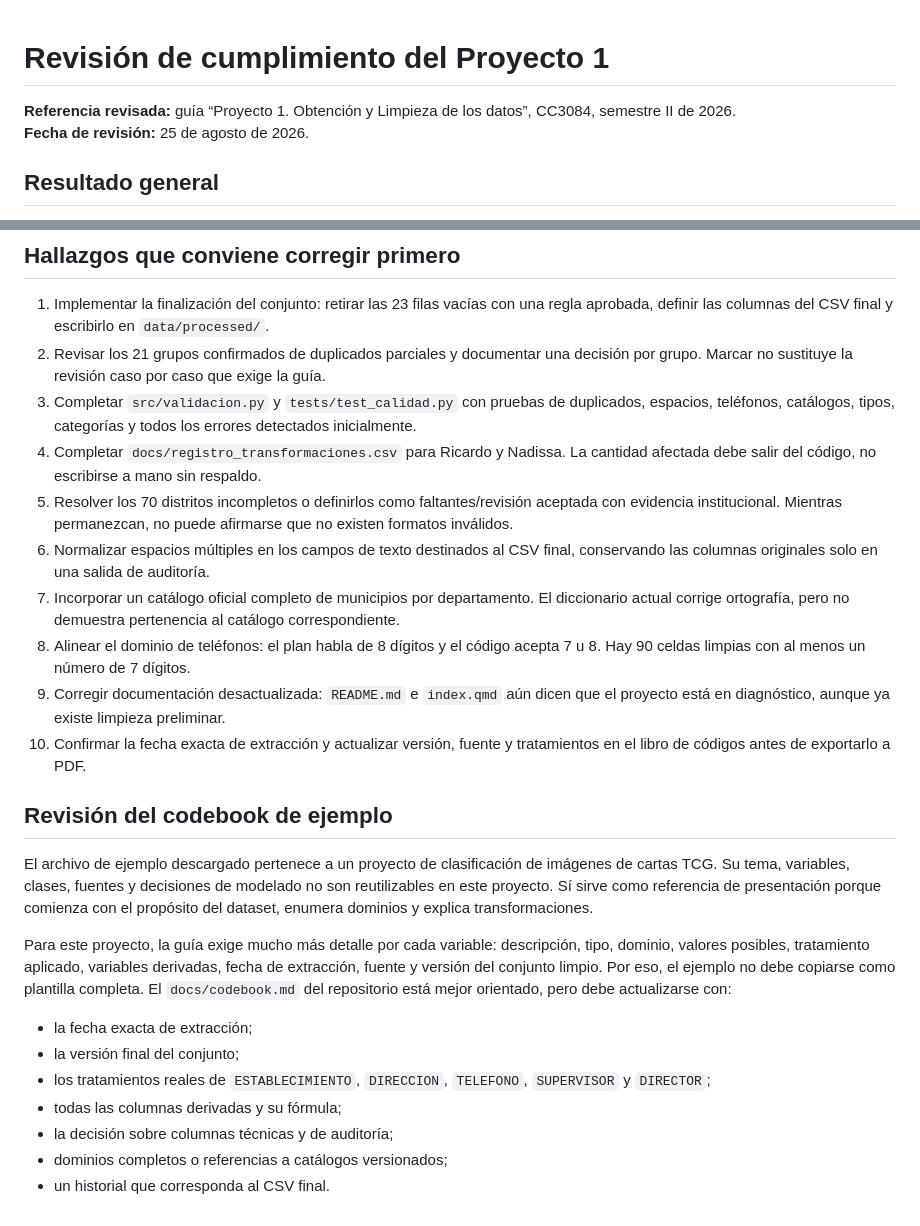
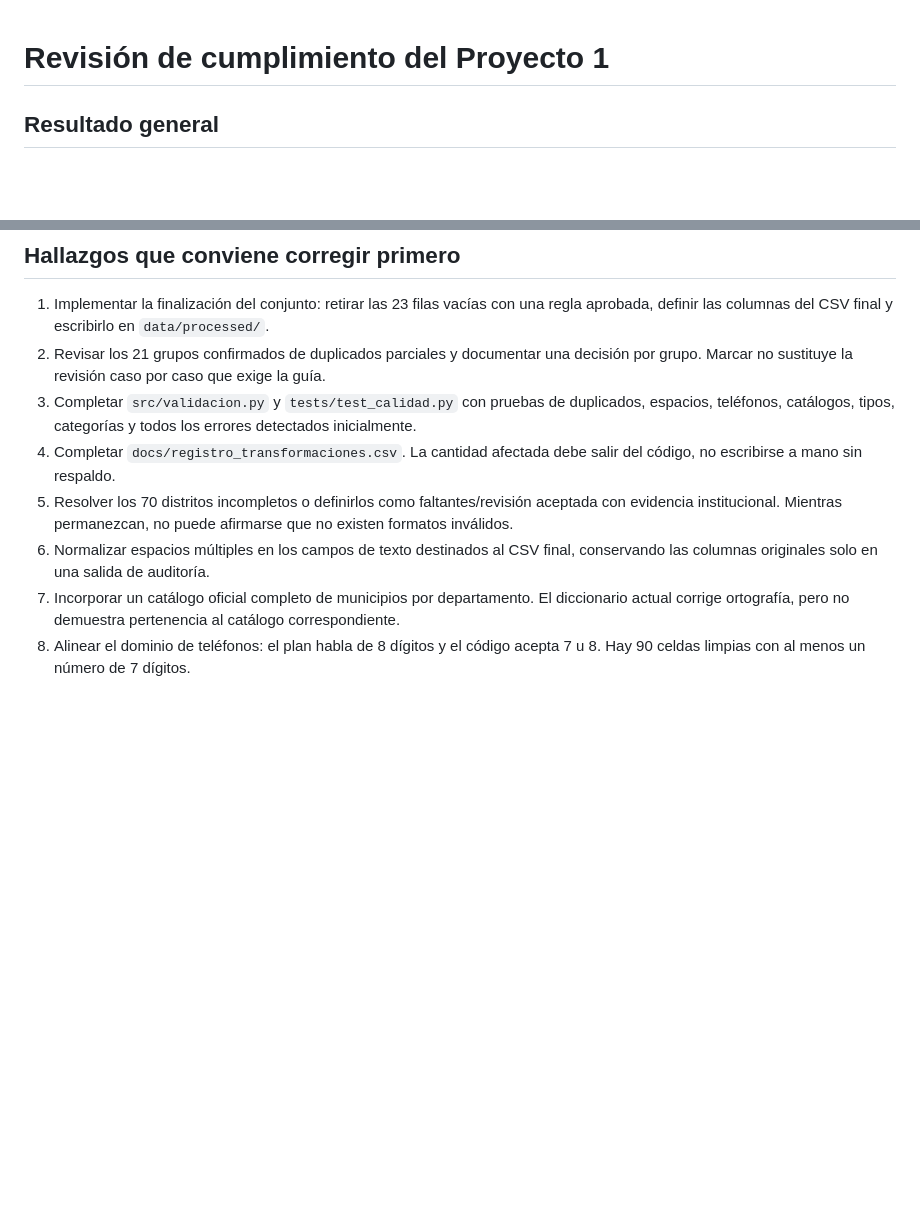
Before and after one commit to Vann06/Proyecto-1-Data-Science, a Markdown page: docs/revision_cumplimiento.md, 2 parts joined by grey strips. GitHub-like rendering; blank space fills up the shorter version.

Commit message:
docs(review): streamline compliance notes

```diff
--- a/docs/revision_cumplimiento.md
+++ b/docs/revision_cumplimiento.md
@@ -1,8 +1,4 @@
 # Revisión de cumplimiento del Proyecto 1
-
-**Referencia revisada:** guía “Proyecto 1. Obtención y Limpieza de los datos”,
-CC3084, semestre II de 2026.
-**Fecha de revisión:** 25 de agosto de 2026.
 
 ## Resultado general
 
@@ -37,7 +33,7 @@ incompleta.
 3. Completar `src/validacion.py` y `tests/test_calidad.py` con pruebas de
    duplicados, espacios, teléfonos, catálogos, tipos, categorías y todos los
    errores detectados inicialmente.
-4. Completar `docs/registro_transformaciones.csv` para Ricardo y Nadissa. La
+4. Completar `docs/registro_transformaciones.csv`. La
    cantidad afectada debe salir del código, no escribirse a mano sin respaldo.
 5. Resolver los 70 distritos incompletos o definirlos como faltantes/revisión
    aceptada con evidencia institucional. Mientras permanezcan, no puede
@@ -49,30 +45,3 @@ incompleta.
    catálogo correspondiente.
 8. Alinear el dominio de teléfonos: el plan habla de 8 dígitos y el código
    acepta 7 u 8. Hay 90 celdas limpias con al menos un número de 7 dígitos.
-9. Corregir documentación desactualizada: `README.md` e `index.qmd` aún dicen
-   que el proyecto está en diagnóstico, aunque ya existe limpieza preliminar.
-10. Confirmar la fecha exacta de extracción y actualizar versión, fuente y
-    tratamientos en el libro de códigos antes de exportarlo a PDF.
-
-## Revisión del codebook de ejemplo
-
-El archivo de ejemplo descargado pertenece a un proyecto de clasificación de
-imágenes de cartas TCG. Su tema, variables, clases, fuentes y decisiones de
-modelado no son reutilizables en este proyecto. Sí sirve como referencia de
-presentación porque comienza con el propósito del dataset, enumera dominios y
-explica transformaciones.
-
-Para este proyecto, la guía exige mucho más detalle por cada variable:
-descripción, tipo, dominio, valores posibles, tratamiento aplicado, variables
-derivadas, fecha de extracción, fuente y versión del conjunto limpio. Por eso,
-el ejemplo no debe copiarse como plantilla completa. El `docs/codebook.md` del
-repositorio está mejor orientado, pero debe actualizarse con:
-
-- la fecha exacta de extracción;
-- la versión final del conjunto;
-- los tratamientos reales de `ESTABLECIMIENTO`, `DIRECCION`, `TELEFONO`,
-  `SUPERVISOR` y `DIRECTOR`;
-- todas las columnas derivadas y su fórmula;
-- la decisión sobre columnas técnicas y de auditoría;
-- dominios completos o referencias a catálogos versionados;
-- un historial que corresponda al CSV final.
```
